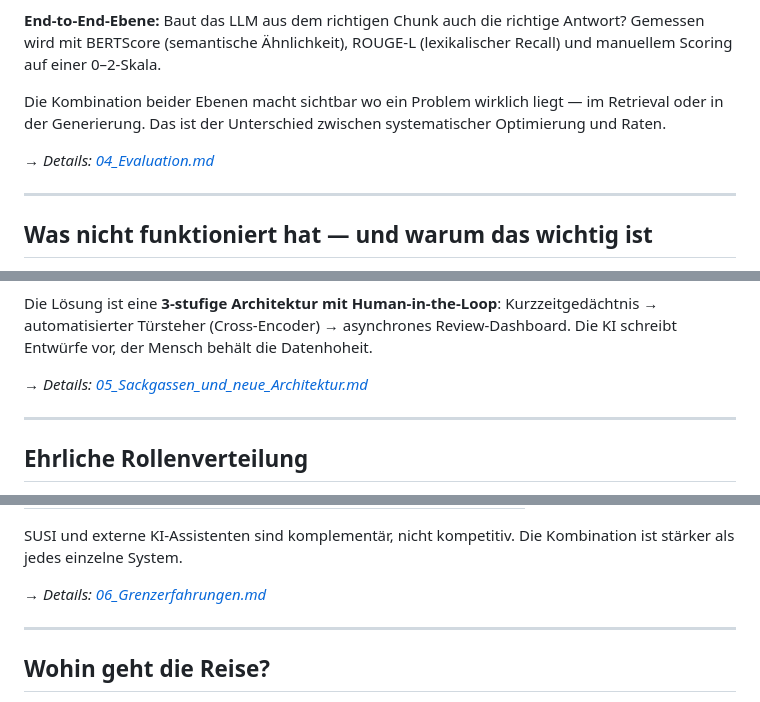
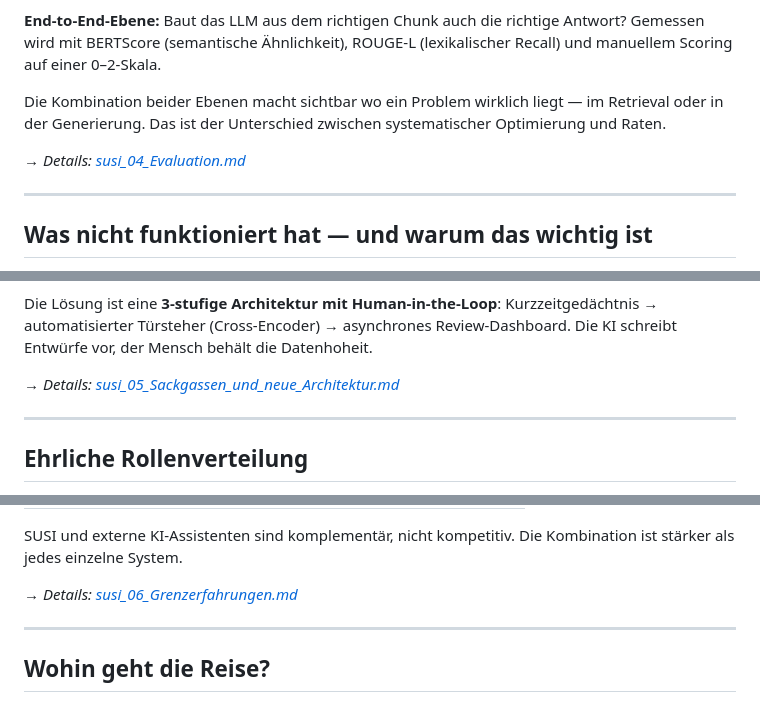
Before and after one commit to Martin-Frei/SUSI, a Markdown page: A_documentation/susi_wissenschaft/susi_00_übersicht.md, 3 parts joined by grey strips. Drawn GitHub-style.

```diff
--- a/A_documentation/susi_wissenschaft/susi_00_übersicht.md
+++ b/A_documentation/susi_wissenschaft/susi_00_übersicht.md
@@ -82,7 +82,7 @@ Das Framework misst auf zwei Ebenen:
 
 Die Kombination beider Ebenen macht sichtbar wo ein Problem wirklich liegt — im Retrieval oder in der Generierung. Das ist der Unterschied zwischen systematischer Optimierung und Raten.
 
-→ *Details: [04_Evaluation.md](04_Evaluation.md)*
+→ *Details: [susi_04_Evaluation.md](04_Evaluation.md)*
 
 ---
 
@@ -102,7 +102,7 @@ Im Verlauf der Entwicklung wurden vier Architekturansätze identifiziert und bew
 
 Die Lösung ist eine **3-stufige Architektur mit Human-in-the-Loop**: Kurzzeitgedächtnis → automatisierter Türsteher (Cross-Encoder) → asynchrones Review-Dashboard. Die KI schreibt Entwürfe vor, der Mensch behält die Datenhoheit.
 
-→ *Details: [05_Sackgassen_und_neue_Architektur.md](05_Sackgassen_und_neue_Architektur.md)*
+→ *Details: [susi_05_Sackgassen_und_neue_Architektur.md](05_Sackgassen_und_neue_Architektur.md)*
 
 ---
 
@@ -120,7 +120,7 @@ SUSI ist kein GPT-4-Ersatz. Das war nie das Ziel.
 
 SUSI und externe KI-Assistenten sind komplementär, nicht kompetitiv. Die Kombination ist stärker als jedes einzelne System.
 
-→ *Details: [06_Grenzerfahrungen.md](06_Grenzerfahrungen.md)*
+→ *Details: [susi_06_Grenzerfahrungen.md](06_Grenzerfahrungen.md)*
 
 ---
 
```
Also changed, not shown: other parts of A_documentation/susi_wissenschaft/susi_00_übersicht.md (+4 -4 lines).
